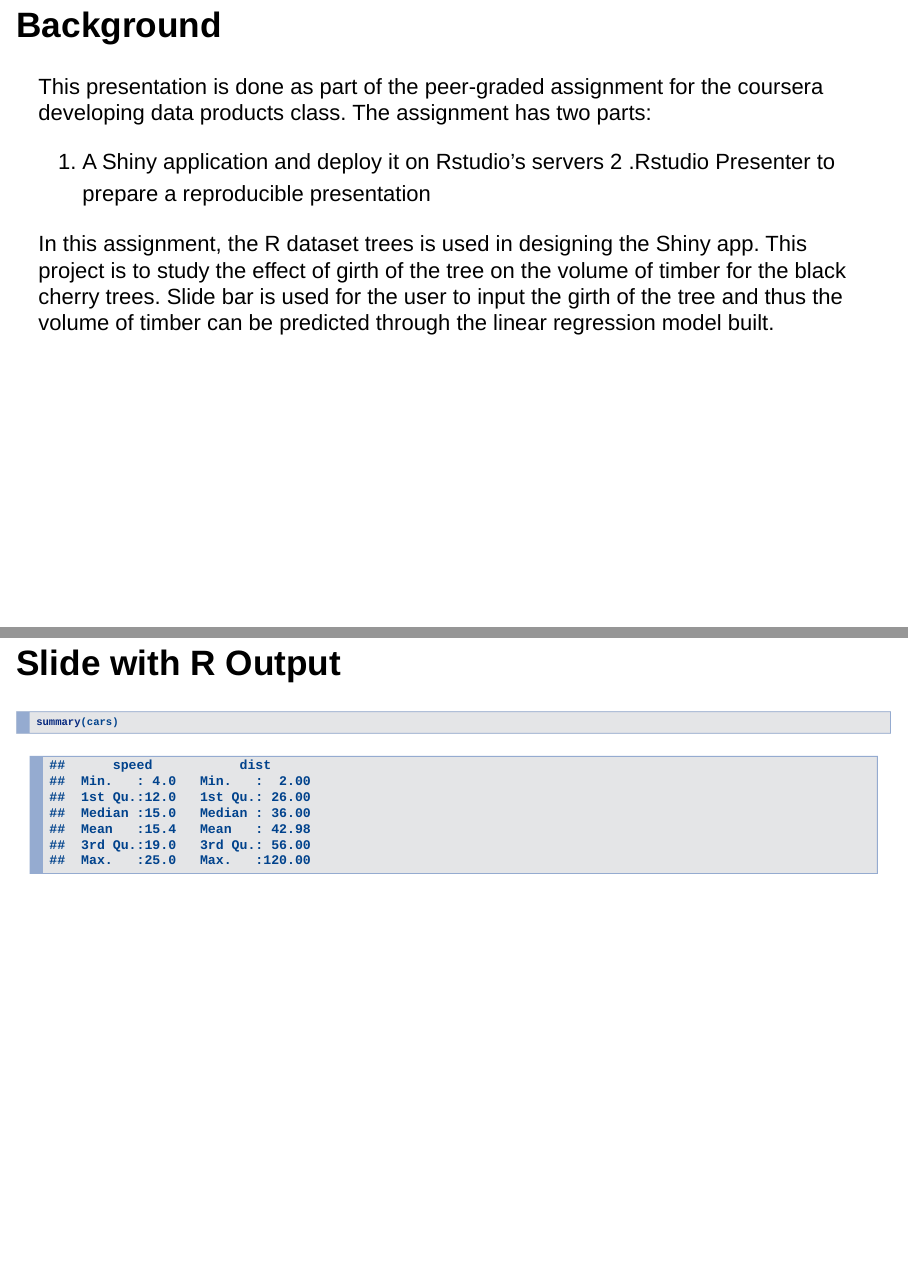
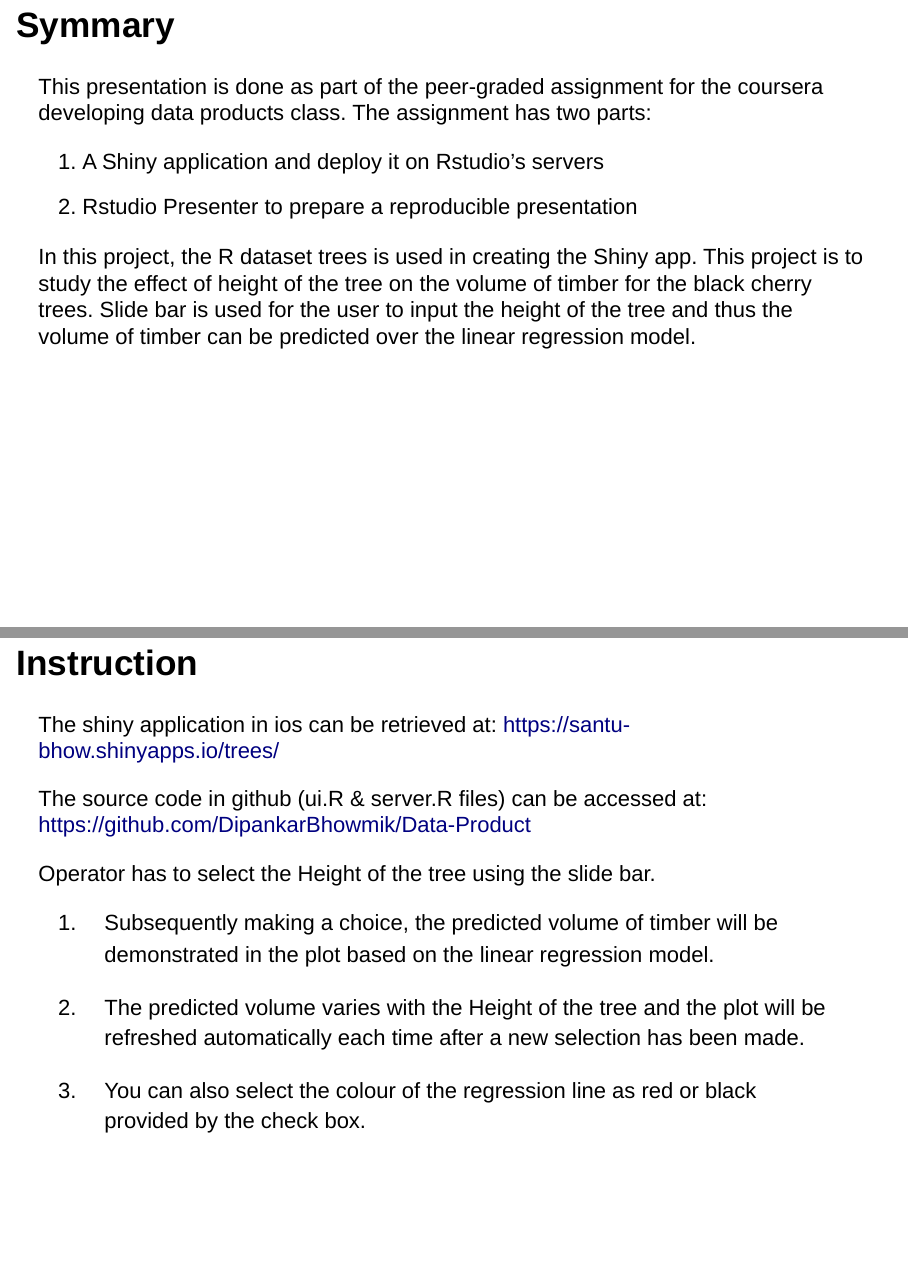
Before and after one commit to DipankarBhowmik/Data-Product, an R Markdown document (Data_Prod_Week4_Project.Rmd): pages 2 and 3 of 5 before the commit and pages 2 and 3 of 6 after it, joined at a grey line. Rendered offline with R 4.5, knitr and Pandoc, with nearby package versions; drawn as Slidy slides in place of the format the file asks for.

Commit message:
Add files via upload

````diff
--- a/Data_Prod_Week4_Project.Rmd
+++ b/Data_Prod_Week4_Project.Rmd
@@ -9,16 +9,25 @@ output: ioslides_presentation
 knitr::opts_chunk$set(echo = FALSE)
 ```
 
-## Background
+## Symmary
 
 This presentation is done as part of the peer-graded assignment for the coursera developing data products class. The assignment has two parts:
 
  1. A Shiny application and deploy it on Rstudio's servers
- 2 .Rstudio Presenter to prepare a reproducible presentation
+ 2. Rstudio Presenter to prepare a reproducible presentation
 
-In this assignment, the R dataset trees is used in designing the Shiny app. This project is to study the effect of girth of the tree on the volume of timber for the black cherry trees. Slide bar is used for the user to input the girth of the tree and thus the volume of timber can be predicted through the linear regression model built.
+In this project, the R dataset trees is used in creating the Shiny app. This project is to study the effect of height of the tree on the volume of timber for the black cherry trees. Slide bar is used for the user to input the height of the tree and thus the volume of timber can be predicted over the linear regression model.
 
-## Slide with R Output
+## Instruction
 
-```{r cars, echo = TRUE}
-summary(cars)
+The shiny application in ios can be retrieved at: https://santu-bhow.shinyapps.io/trees/
+
+The source code in github (ui.R & server.R files) can be accessed at: https://github.com/DipankarBhowmik/Data-Product
+
+Operator has to select the Height of the tree using the slide bar.
+
+ 1. Subsequently making a choice, the predicted volume of timber will be demonstrated in the plot based on the linear regression model.
+
+ 2. The predicted volume varies with the Height of the tree and the plot will be refreshed automatically each time after a new selection has been made.
+
+ 3. You can also select the colour of the regression line as red or black provided by the check box.
````
Also changed, not shown: Data_Prod_Week4_Project.html, Data_Prod_Week4_Project.Rmd (19 more changed lines).
